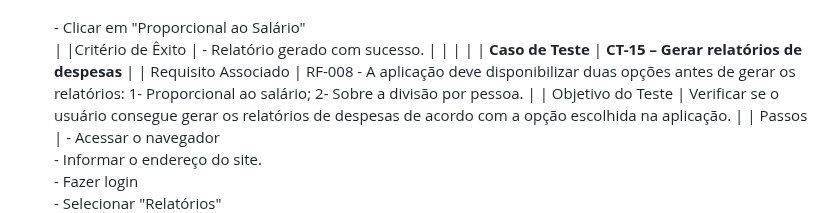
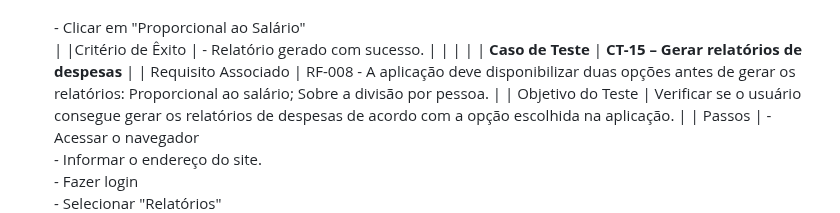
Before and after one commit to ICEI-PUC-Minas-PMV-ADS/pmv-ads-2024-1-e2-proj-int-t5-quem-paga-quanto, a Markdown page: docs/08-Plano de Testes de Software.md, the part around the change. GitHub-like rendering.

Commit message:
Update 08-Plano de Testes de Software.md - ajusta formatação

```diff
--- a/docs/08-Plano de Testes de Software.md
+++ b/docs/08-Plano de Testes de Software.md
@@ -96,7 +96,7 @@ Os testes funcionais a serem realizados no aplicativo são descritos a seguir.
 |Critério de Êxito | - Relatório gerado com sucesso. |
 |  |  |
 | **Caso de Teste** 	| **CT-15 – Gerar relatórios de despesas** 	|
-|	Requisito Associado 	| RF-008 - A aplicação deve disponibilizar duas opções antes de gerar os relatórios: 1- Proporcional ao salário; 2- Sobre a divisão por pessoa. |
+|	Requisito Associado 	| RF-008 - A aplicação deve disponibilizar duas opções antes de gerar os relatórios: Proporcional ao salário; Sobre a divisão por pessoa. |
 | Objetivo do Teste 	| Verificar se o usuário consegue gerar os relatórios de despesas de acordo com a opção escolhida na aplicação. |
 | Passos 	| - Acessar o navegador <br> - Informar o endereço do site.<br> - Fazer login <br> - Selecionar "Relatórios" <br> - Clicar em "Gerar relatórios" <br> <br> - Clicar em "Divisão igual entre moradores" <br>|
 |Critério de Êxito | - Relatório gerado com sucesso. |
```
